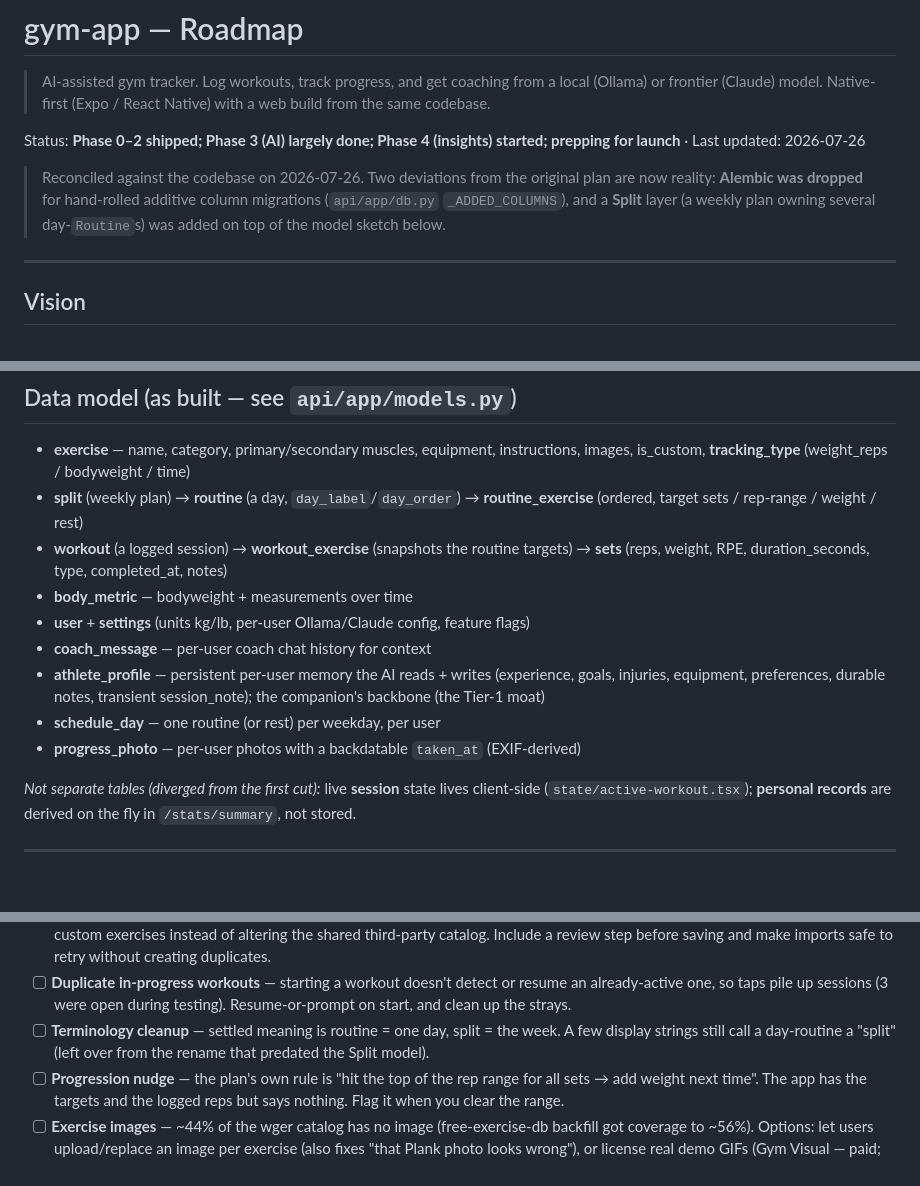
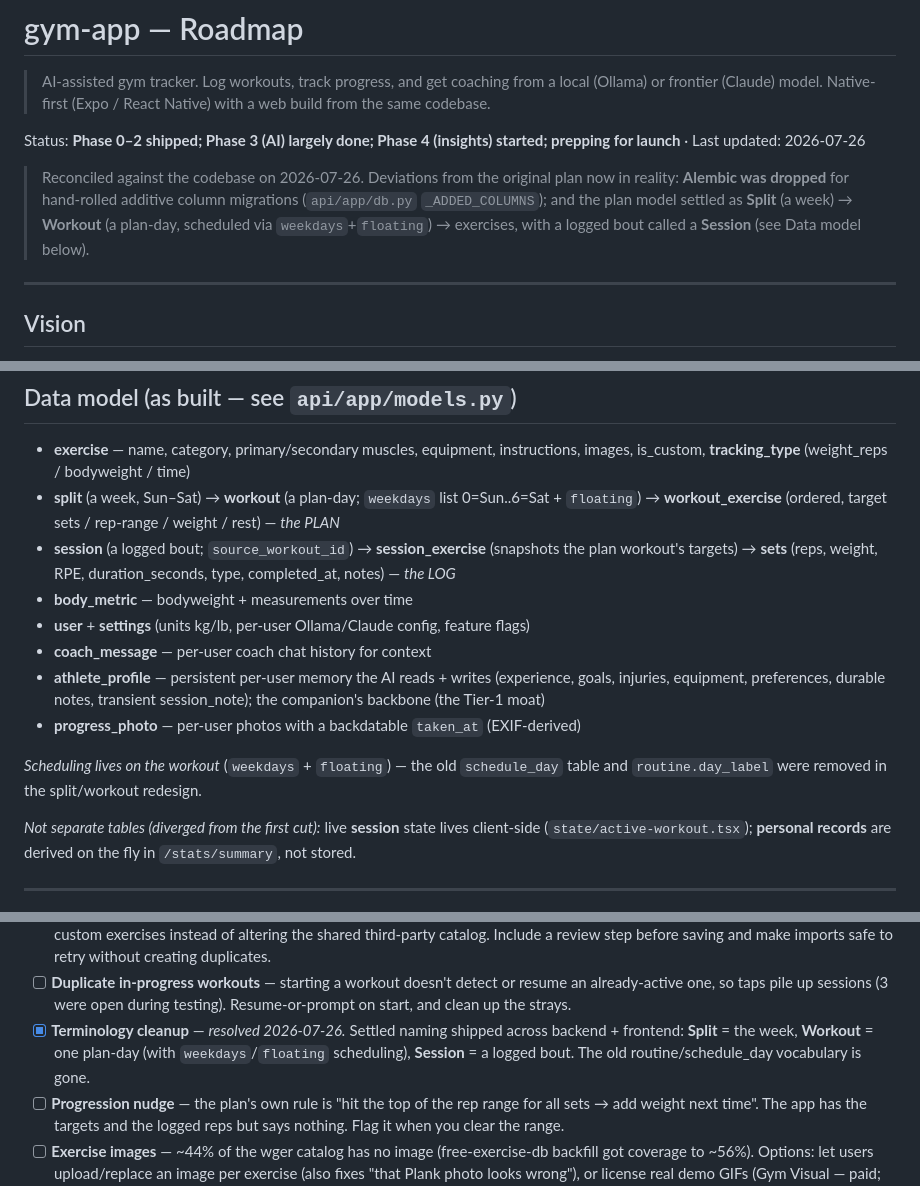
Before and after one commit to ajpeders/gym-app, a Markdown page: ROADMAP.md, 3 parts joined by grey strips. Drawn GitHub-style; blank space fills up the shorter version.

Commit message:
docs: reflect split/workout redesign

```diff
--- a/ROADMAP.md
+++ b/ROADMAP.md
@@ -6,10 +6,11 @@
 
 Status: **Phase 0–2 shipped; Phase 3 (AI) largely done; Phase 4 (insights) started; prepping for launch** · Last updated: 2026-07-26
 
-> Reconciled against the codebase on 2026-07-26. Two deviations from the original
-> plan are now reality: **Alembic was dropped** for hand-rolled additive column
-> migrations (`api/app/db.py` `_ADDED_COLUMNS`), and a **Split** layer (a weekly
-> plan owning several day-`Routine`s) was added on top of the model sketch below.
+> Reconciled against the codebase on 2026-07-26. Deviations from the original plan
+> now in reality: **Alembic was dropped** for hand-rolled additive column
+> migrations (`api/app/db.py` `_ADDED_COLUMNS`); and the plan model settled as
+> **Split** (a week) → **Workout** (a plan-day, scheduled via `weekdays`+`floating`)
+> → exercises, with a logged bout called a **Session** (see Data model below).
 
 ---
 
@@ -107,14 +108,15 @@ gym-app/
 ## Data model (as built — see `api/app/models.py`)
 
 - **exercise** — name, category, primary/secondary muscles, equipment, instructions, images, is_custom, **tracking_type** (weight_reps / bodyweight / time)
-- **split** (weekly plan) → **routine** (a day, `day_label`/`day_order`) → **routine_exercise** (ordered, target sets / rep-range / weight / rest)
-- **workout** (a logged session) → **workout_exercise** (snapshots the routine targets) → **sets** (reps, weight, RPE, duration_seconds, type, completed_at, notes)
+- **split** (a week, Sun–Sat) → **workout** (a plan-day; `weekdays` list 0=Sun..6=Sat + `floating`) → **workout_exercise** (ordered, target sets / rep-range / weight / rest) — *the PLAN*
+- **session** (a logged bout; `source_workout_id`) → **session_exercise** (snapshots the plan workout's targets) → **sets** (reps, weight, RPE, duration_seconds, type, completed_at, notes) — *the LOG*
 - **body_metric** — bodyweight + measurements over time
 - **user** + **settings** (units kg/lb, per-user Ollama/Claude config, feature flags)
 - **coach_message** — per-user coach chat history for context
 - **athlete_profile** — persistent per-user memory the AI reads + writes (experience, goals, injuries, equipment, preferences, durable notes, transient session_note); the companion's backbone (the Tier-1 moat)
-- **schedule_day** — one routine (or rest) per weekday, per user
 - **progress_photo** — per-user photos with a backdatable `taken_at` (EXIF-derived)
+
+*Scheduling lives on the workout* (`weekdays` + `floating`) — the old `schedule_day` table and `routine.day_label` were removed in the split/workout redesign.
 
 *Not separate tables (diverged from the first cut):* live **session** state lives client-side (`state/active-workout.tsx`); **personal records** are derived on the fly in `/stats/summary`, not stored.
 
@@ -204,9 +207,10 @@ Found while actually training with the app. Ordered by how much they hurt.
 - [ ] **Duplicate in-progress workouts** — starting a workout doesn't detect or
       resume an already-active one, so taps pile up sessions (3 were open during
       testing). Resume-or-prompt on start, and clean up the strays.
-- [ ] **Terminology cleanup** — settled meaning is routine = one day, split =
-      the week. A few display strings still call a day-routine a "split" (left
-      over from the rename that predated the Split model).
+- [x] **Terminology cleanup** — *resolved 2026-07-26.* Settled naming shipped
+      across backend + frontend: **Split** = the week, **Workout** = one plan-day
+      (with `weekdays`/`floating` scheduling), **Session** = a logged bout. The old
+      routine/schedule_day vocabulary is gone.
 - [ ] **Progression nudge** — the plan's own rule is "hit the top of the rep
       range for all sets → add weight next time". The app has the targets and
       the logged reps but says nothing. Flag it when you clear the range.
```
Also changed, not shown: other parts of ROADMAP.md (+1 -0 lines), ARCHITECTURE.md (+23 -18 lines).
